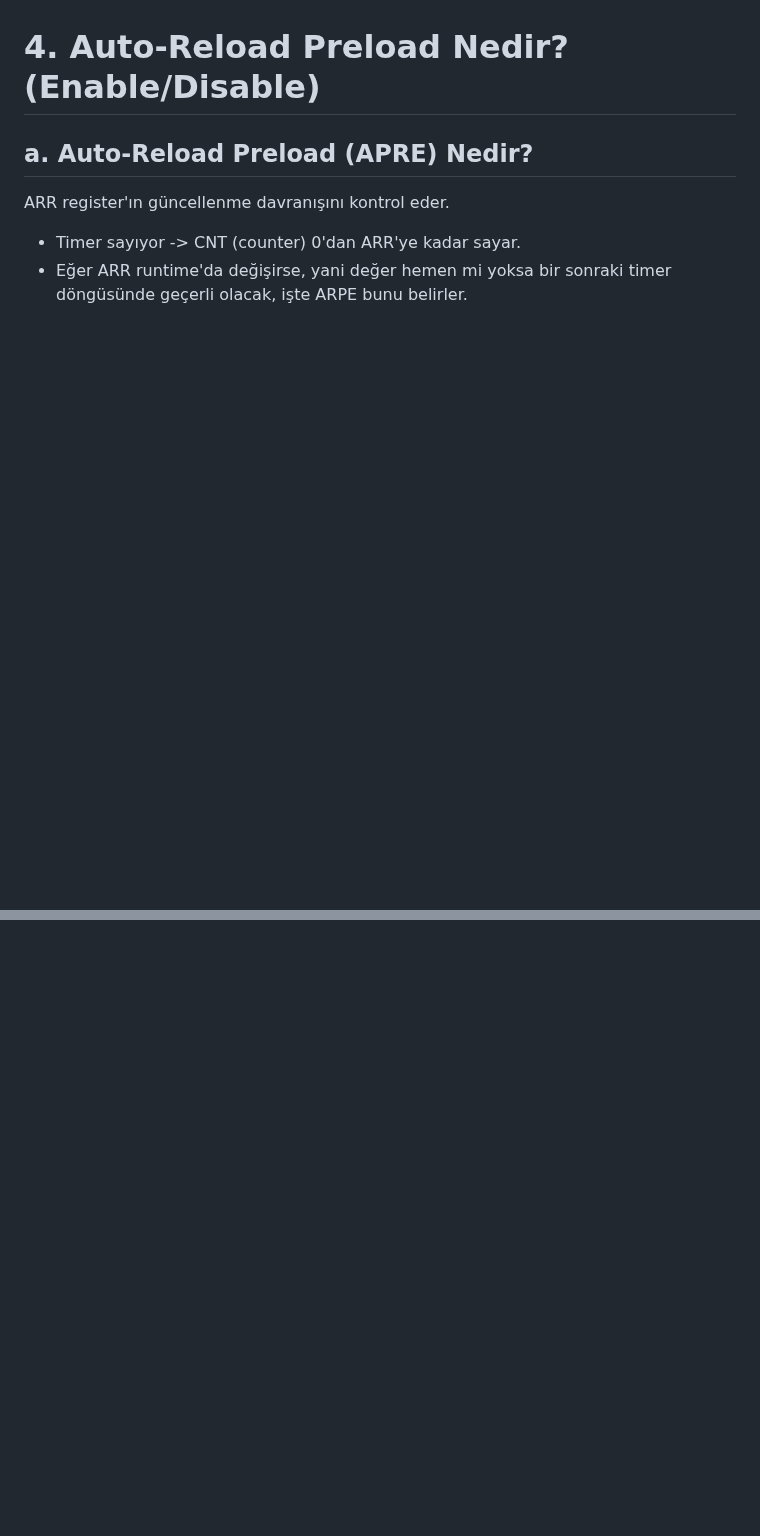
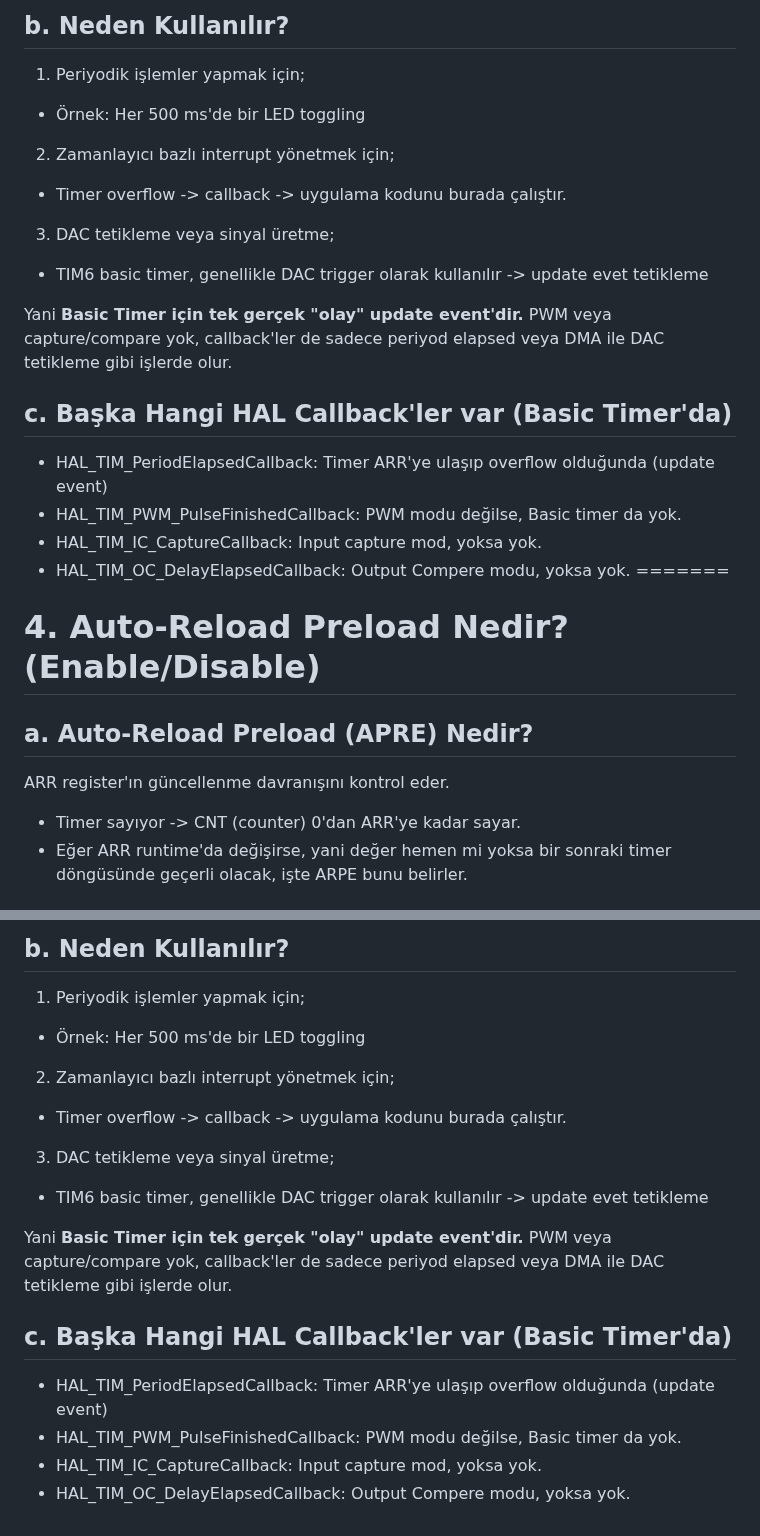
Before and after one commit to sumeyyevarmis/Notlar, a Markdown page: 4_STM32H7_BasicTimer.md, 2 parts joined by grey strips. Rendered like a GitHub page; blank space fills up the shorter version.

```diff
--- a/4_STM32H7_BasicTimer.md
+++ b/4_STM32H7_BasicTimer.md
@@ -120,3 +179,19 @@ Bu yüzden ARR'yi değiştirmek zorunlu olur.
+## b. Neden Kullanılır?
+1. Periyodik işlemler yapmak için;
+  * Örnek: Her 500 ms'de bir LED toggling
+2. Zamanlayıcı bazlı interrupt yönetmek için;
+  * Timer overflow -> callback -> uygulama kodunu burada çalıştır.
+3. DAC tetikleme veya sinyal üretme;
+  * TIM6 basic timer, genellikle DAC trigger olarak kullanılır -> update evet tetikleme
+
+Yani **Basic Timer için tek gerçek "olay" update event'dir.** PWM veya capture/compare yok, callback'ler de sadece periyod elapsed veya DMA ile DAC tetikleme gibi işlerde olur.
+
+## c. Başka Hangi HAL Callback'ler var (Basic Timer'da)
+- HAL_TIM_PeriodElapsedCallback: Timer ARR'ye ulaşıp overflow olduğunda (update event)
+- HAL_TIM_PWM_PulseFinishedCallback: PWM modu değilse, Basic timer da yok.
+- HAL_TIM_IC_CaptureCallback: Input capture mod, yoksa yok.
+- HAL_TIM_OC_DelayElapsedCallback: Output Compere modu, yoksa yok.
+=======
 # 4. Auto-Reload Preload Nedir? (Enable/Disable)
 
 ## a. Auto-Reload Preload (APRE) Nedir?
@@ -150,0 +285,15 @@ Timer PWM modunda, ARR runtime erişebilir. Eğer Enable değilse -> PWM dalga b
+## b. Neden Kullanılır?
+1. Periyodik işlemler yapmak için;
+  * Örnek: Her 500 ms'de bir LED toggling
+2. Zamanlayıcı bazlı interrupt yönetmek için;
+  * Timer overflow -> callback -> uygulama kodunu burada çalıştır.
+3. DAC tetikleme veya sinyal üretme;
+  * TIM6 basic timer, genellikle DAC trigger olarak kullanılır -> update evet tetikleme
+
+Yani **Basic Timer için tek gerçek "olay" update event'dir.** PWM veya capture/compare yok, callback'ler de sadece periyod elapsed veya DMA ile DAC tetikleme gibi işlerde olur.
+
+## c. Başka Hangi HAL Callback'ler var (Basic Timer'da)
+- HAL_TIM_PeriodElapsedCallback: Timer ARR'ye ulaşıp overflow olduğunda (update event)
+- HAL_TIM_PWM_PulseFinishedCallback: PWM modu değilse, Basic timer da yok.
+- HAL_TIM_IC_CaptureCallback: Input capture mod, yoksa yok.
+- HAL_TIM_OC_DelayElapsedCallback: Output Compere modu, yoksa yok.
```
Also changed, not shown: other parts of 4_STM32H7_BasicTimer.md (+118 -0 lines).
